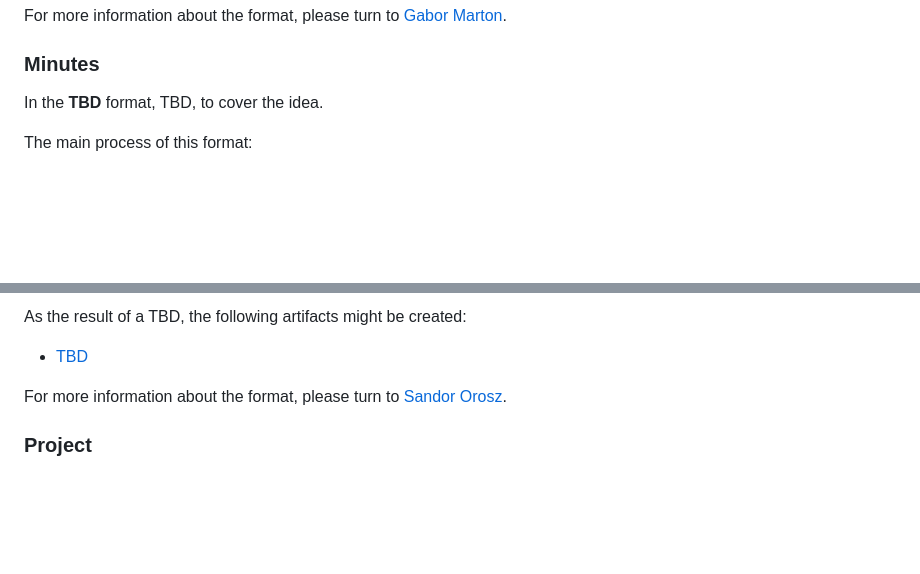
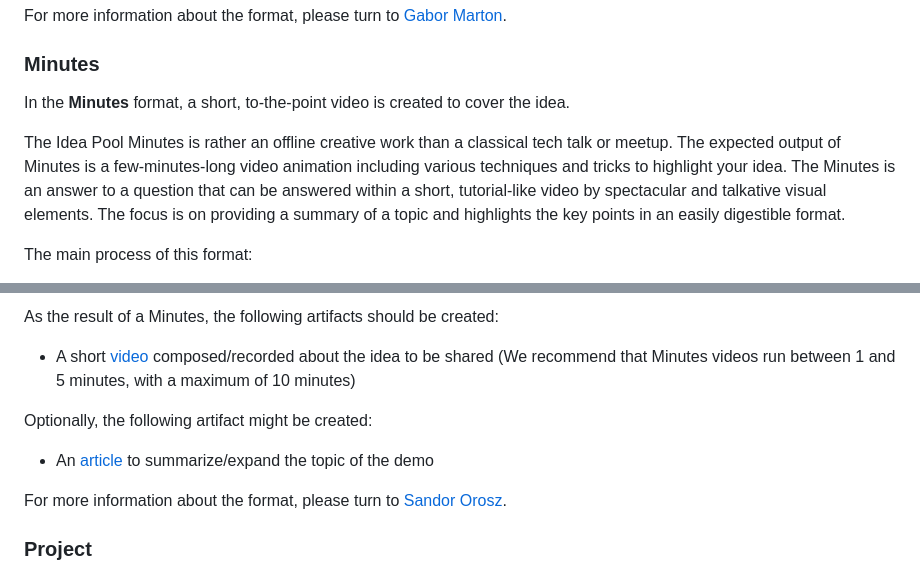
Before and after one commit to Idea-Pool/topics, a Markdown page: docs/VALUE_STREAM.md, 2 parts joined by grey strips. GitHub-like rendering; blank space fills up the shorter version.

Commit message:
Docs/update minutes format (#36)
* add the description of the Minutes format

* update minutes and add uml

* small refinement based on PR comments

---------

Co-authored-by: Sandor_Orosz <sandor_orosz@epam.com>

```diff
--- a/docs/VALUE_STREAM.md
+++ b/docs/VALUE_STREAM.md
@@ -188,7 +188,10 @@ For more information about the format, please turn to [Gabor Marton][gabor].
 
 ### Minutes
 
-In the **TBD** format, TBD, to cover the idea.
+In the **Minutes** format, a short, to-the-point video is created to cover the idea.
+
+The Idea Pool Minutes is rather an offline creative work than a classical tech talk or meetup. The expected output of Minutes is a few-minutes-long video animation including various techniques and tricks to highlight your idea.
+The Minutes is an answer to a question that can be answered within a short, tutorial-like video by spectacular and talkative visual elements. The focus is on providing a summary of a topic and highlights the key points in an easily digestible format.
 
 The main process of this format:
 
@@ -196,7 +199,10 @@ The main process of this format:
 
-As the result of a TBD, the following artifacts might be created:
+As the result of a Minutes, the following artifacts should be created:
 
-- [TBD](#tbd)
+- A short [video](#video) composed/recorded about the idea to be shared (We recommend that Minutes videos run between 1 and 5 minutes, with a maximum of 10 minutes)
+
+Optionally, the following artifact might be created:
+- An [article](#article) to summarize/expand the topic of the demo
 
 For more information about the format, please turn to [Sandor Orosz][sorosz].
 
```
Also changed, not shown: other parts of docs/VALUE_STREAM.md (+1 -1 lines), docs/uml/format_minutes.png (added), 3 other files.
